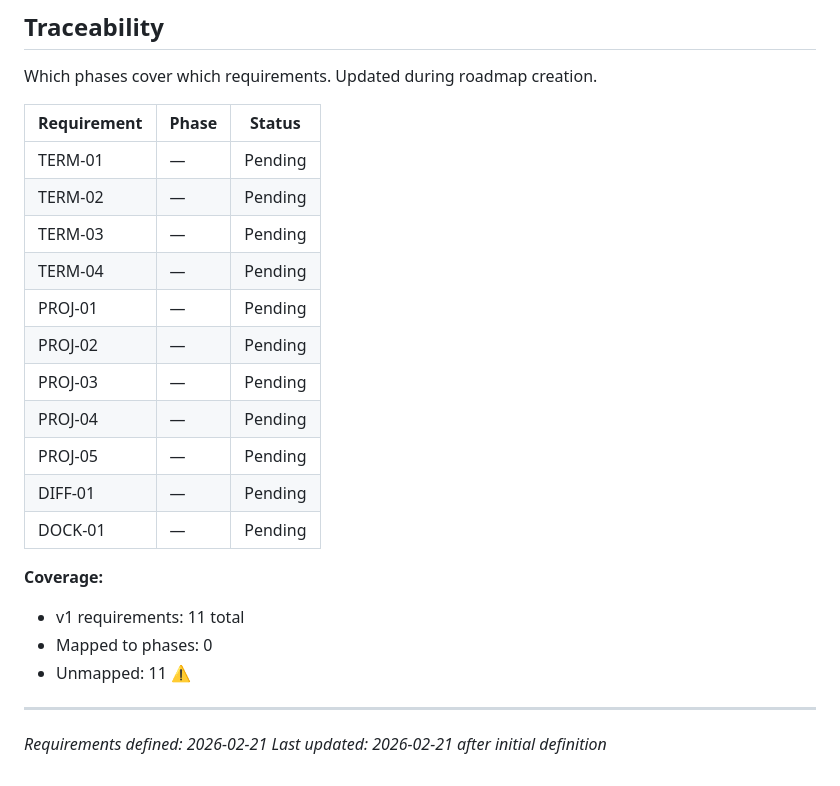
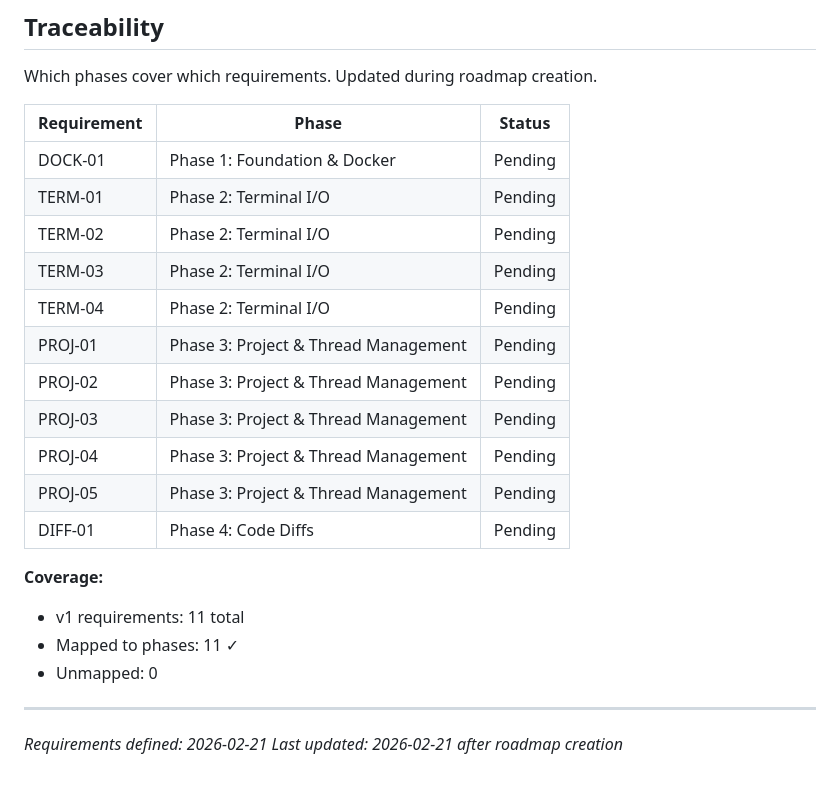
Before and after one commit to oisincoveney/oisin-ui, a Markdown page: .planning/REQUIREMENTS.md, the part around the change. Drawn GitHub-style.

```diff
--- a/.planning/REQUIREMENTS.md
+++ b/.planning/REQUIREMENTS.md
@@ -71,23 +71,23 @@ Which phases cover which requirements. Updated during roadmap creation.
 
 | Requirement | Phase | Status |
 |-------------|-------|--------|
-| TERM-01 | — | Pending |
-| TERM-02 | — | Pending |
-| TERM-03 | — | Pending |
-| TERM-04 | — | Pending |
-| PROJ-01 | — | Pending |
-| PROJ-02 | — | Pending |
-| PROJ-03 | — | Pending |
-| PROJ-04 | — | Pending |
-| PROJ-05 | — | Pending |
-| DIFF-01 | — | Pending |
-| DOCK-01 | — | Pending |
+| DOCK-01 | Phase 1: Foundation & Docker | Pending |
+| TERM-01 | Phase 2: Terminal I/O | Pending |
+| TERM-02 | Phase 2: Terminal I/O | Pending |
+| TERM-03 | Phase 2: Terminal I/O | Pending |
+| TERM-04 | Phase 2: Terminal I/O | Pending |
+| PROJ-01 | Phase 3: Project & Thread Management | Pending |
+| PROJ-02 | Phase 3: Project & Thread Management | Pending |
+| PROJ-03 | Phase 3: Project & Thread Management | Pending |
+| PROJ-04 | Phase 3: Project & Thread Management | Pending |
+| PROJ-05 | Phase 3: Project & Thread Management | Pending |
+| DIFF-01 | Phase 4: Code Diffs | Pending |
 
 **Coverage:**
 - v1 requirements: 11 total
-- Mapped to phases: 0
-- Unmapped: 11 ⚠️
+- Mapped to phases: 11 ✓
+- Unmapped: 0
 
 ---
 *Requirements defined: 2026-02-21*
-*Last updated: 2026-02-21 after initial definition*
+*Last updated: 2026-02-21 after roadmap creation*
```
Also changed, not shown: .planning/ROADMAP.md (added, +160 -0 lines), .planning/STATE.md (added, +76 -0 lines).
